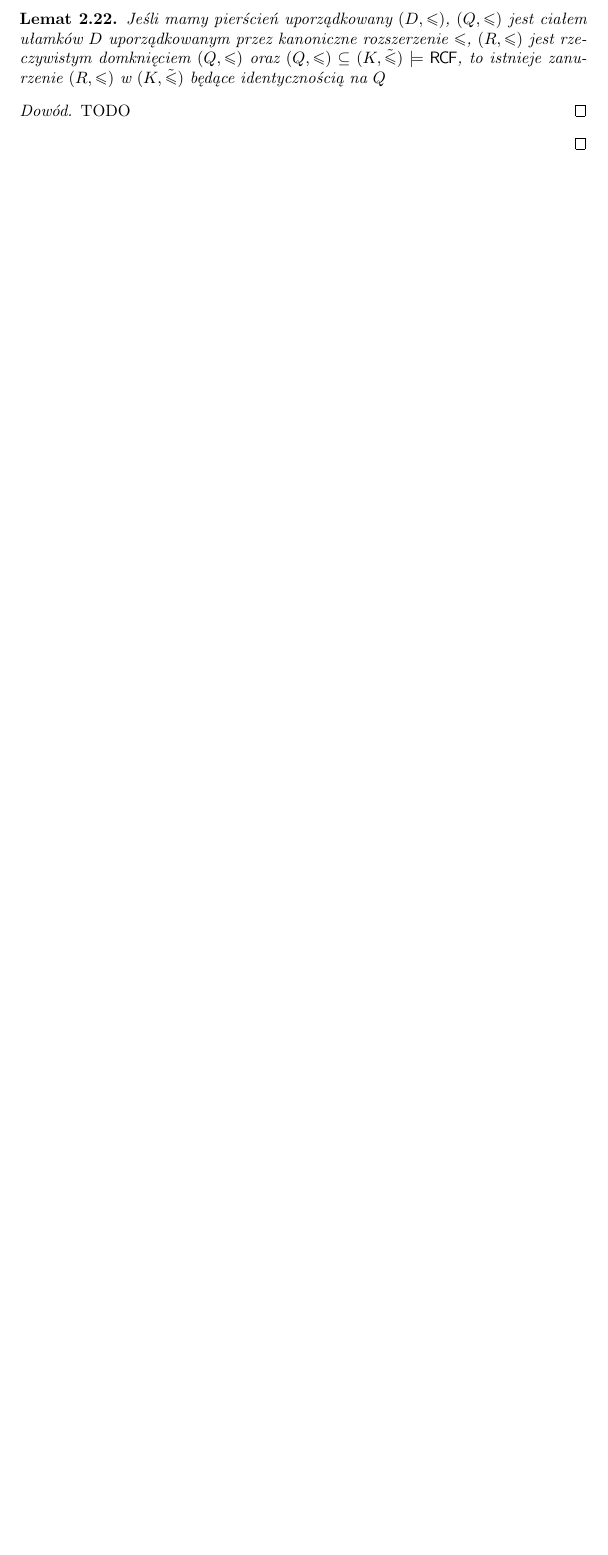
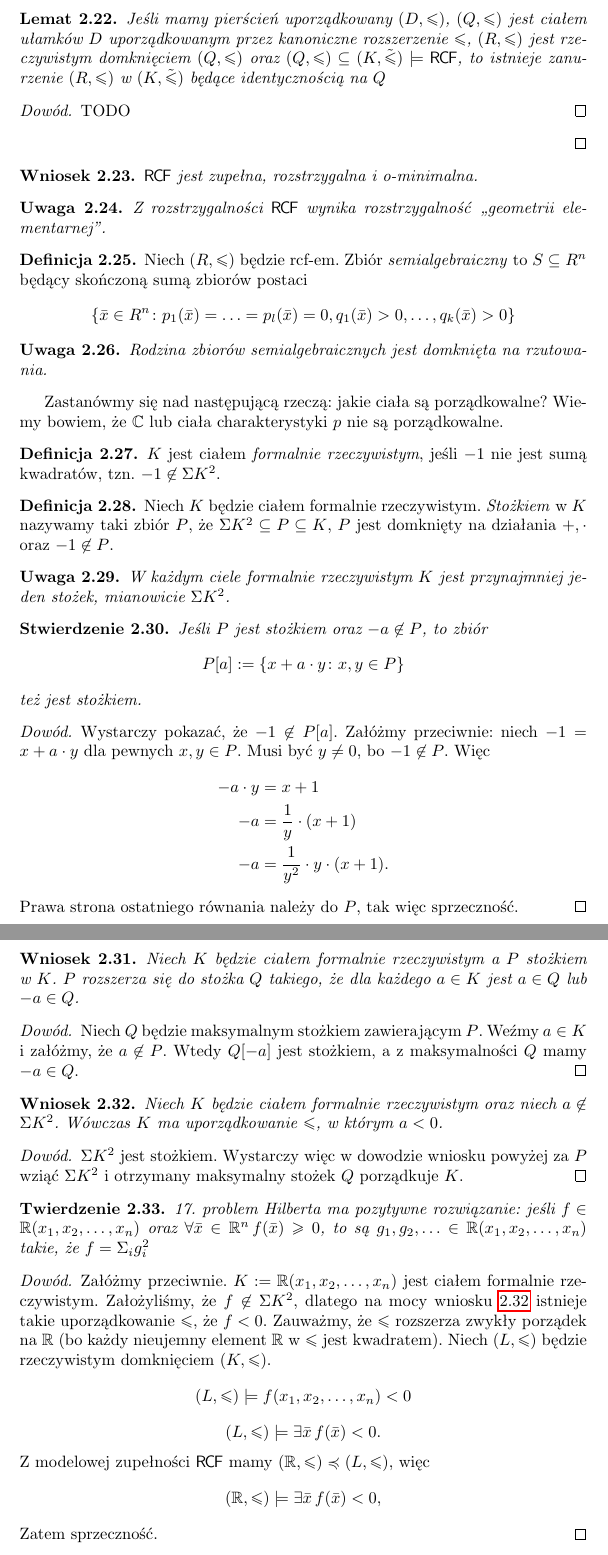
Before and after one commit to BartoszPiotrowski/teorie-dzikie-i-oswojone, a LaTeX paper (skrypt.tex): part of page 8 of 8 before the commit and two parts of pages 8 and 9 of 9 after it, the two joined at a grey line, cut so that both start at the same text, the shorter picture padded with empty space. Compiled offline with pdfLaTeX.

Commit message:
Do 17tego problemu Hiberta.

```diff
--- a/skrypt.tex
+++ b/skrypt.tex
@@ -486,5 +486,103 @@ Naszym celem na teraz będzie pokazanie w kilku krokach, że $ \RCF $ ma elimina
 
 \end{proof}
 
+\begin{wn}
+	$ \RCF$ jest zupełna, rozstrzygalna i \textit{o}-minimalna.
+\end{wn}
+
+\begin{uw}
+	 Z rozstrzygalności $ \RCF$ wynika rozstrzygalność ,,geometrii elementarnej".
+\end{uw}
+
+\begin{df}
+	 Niech $ (R, \leq)$ będzie rcf-em.
+	 Zbiór \textit{semialgebraiczny} to $ S \subseteq R^n$ będący skończoną sumą zbiorów postaci
+	 \[
+		 \{\bar{x} \in R^n \colon p_1(\bar{x}) = \ldots = p_l(\bar{x}) = 0, q_1(\bar{x}) > 0, \ldots, q_k(\bar{x}) > 0 \}
+	 \]
+\end{df}
+
+\begin{uw}
+	 Rodzina zbiorów semialgebraicznych jest domknięta na rzutowania.
+\end{uw}
+
+% WYKŁAD 21 III 2017
+
+Zastanówmy się nad następującą rzeczą: jakie ciała są porządkowalne?
+Wiemy bowiem, że $ \C$ lub ciała charakterystyki $ p$ nie są porządkowalne.
+
+\begin{df}
+	 $ K$ jest ciałem \textit{formalnie rzeczywistym}, jeśli $ -1$ nie jest sumą kwadratów, tzn. $ -1 \not \in \Sigma K^2$.
+\end{df}
+\begin{df}
+         Niech $ K$ będzie ciałem formalnie rzeczywistym.
+         \textit{Stożkiem} w $ K$ nazywamy taki zbiór $P$,
+	 że $\Sigma K^2 \subseteq P \subseteq K$, $P$ jest domknięty na działania $+, \cdot$ oraz $-1 \not \in P$.
+\end{df}
+
+\begin{uw}
+	W każdym ciele formalnie rzeczywistym $K$ jest przynajmniej jeden stożek, mianowicie $\Sigma K^2$.
+\end{uw}
+\begin{stw}
+	Jeśli $P$ jest stożkiem oraz $-a \not \in P$, to zbiór $$P[a] := \{x + a \cdot y \colon x, y \in P\}$$ też jest stożkiem.
+\end{stw}
+\begin{proof}
+	Wystarczy pokazać, że $-1 \not \in P[a]$.
+	Załóżmy przeciwnie: niech $-1 = x + a \cdot y$ dla pewnych $x, y \in P$.
+	Musi być $y \neq 0$, bo $-1 \not \in P$.
+	Więc
+	\begin{align*}
+		-a \cdot y &= x + 1 \\
+		-a &= \frac{1}{y} \cdot (x + 1) \\
+		-a &= \frac{1}{y^2} \cdot y \cdot (x + 1).
+	\end{align*}
+	Prawa strona ostatniego równania należy do  $P$, tak więc sprzeczność.
+\end{proof}
+\begin{wn}
+	 Niech $K$ będzie ciałem formalnie rzeczywistym a $P$ stożkiem w $K$.
+	 $P$ rozszerza się do stożka $Q$ takiego, że dla każdego $a \in K$ jest $a \in Q$ lub $-a \in Q$.
+\end{wn}
+\begin{proof}
+	 Niech $Q$ będzie maksymalnym stożkiem zawierającym $P$.
+	 Weźmy $a \in K$ i załóżmy, że $a \not \in P$.
+	 Wtedy $Q[-a]$ jest stożkiem, a z maksymalności $Q$ mamy $-a \in Q$.
+\end{proof}
+
+\begin{wn}
+	\label{wn:forrz}
+	 Niech $K$ będzie ciałem formalnie rzeczywistym oraz niech $a \not \in \Sigma K^2$.
+	 Wówczas $K$ ma uporządkowanie $\leq$, w którym $a < 0$.
+\end{wn}
+\begin{proof}
+	 $\Sigma K^2$ jest stożkiem.
+	 Wystarczy więc w dowodzie wniosku powyżej za $P$ wziąć $\Sigma K^2$ i otrzymany maksymalny stożek $Q$ porządkuje $K$.
+\end{proof}
+
+\begin{tw}
+	 17. problem Hilberta ma pozytywne rozwiązanie:
+	 jeśli $f \in \R(x_1, x_2, \ldots, x_n)$ oraz $\forall \bar{x} \in \R^n \, f(\bar{x}) \geq 0$,
+	 to są $g_1, g_2, \ldots \in \R(x_1, x_2, \ldots, x_n)$ takie, że $f = \Sigma_i g_i^2$
+\end{tw}
+\begin{proof}
+	 Załóżmy przeciwnie.
+	 $K := \R(x_1, x_2, \ldots, x_n) $ jest ciałem formalnie rzeczywistym.
+	 Założyliśmy, że $f \not \in \Sigma K^2$, dlatego na mocy wniosku \ref{wn:forrz} istnieje takie uporządkowanie $\leq$,
+	 że $f < 0$.
+	 Zauważmy, że $\leq$ rozszerza zwykły porządek na $\R$ (bo każdy nieujemny element $\R$ w $\leq$ jest kwadratem).
+	 Niech $(L, \leq)$ będzie rzeczywistym domknięciem $(K, \leq)$.
+	 \[
+	 	 (L, \leq) \models f(x_1, x_2, \ldots, x_n ) < 0
+	 \]
+	 \[
+	 	 (L, \leq) \models \exists \bar{x}  \, f(\bar{x}) < 0.
+	 \]
+	 Z modelowej zupełności $\RCF$ mamy $(\R, \leq) \preccurlyeq (L, \leq)$, więc
+	 \[
+	 	 (\R, \leq) \models  \exists \bar{x}  \, f(\bar{x}) < 0,
+	 \]
+Zatem sprzeczność.
+\end{proof}
+
+
 
 \end{document}
```
